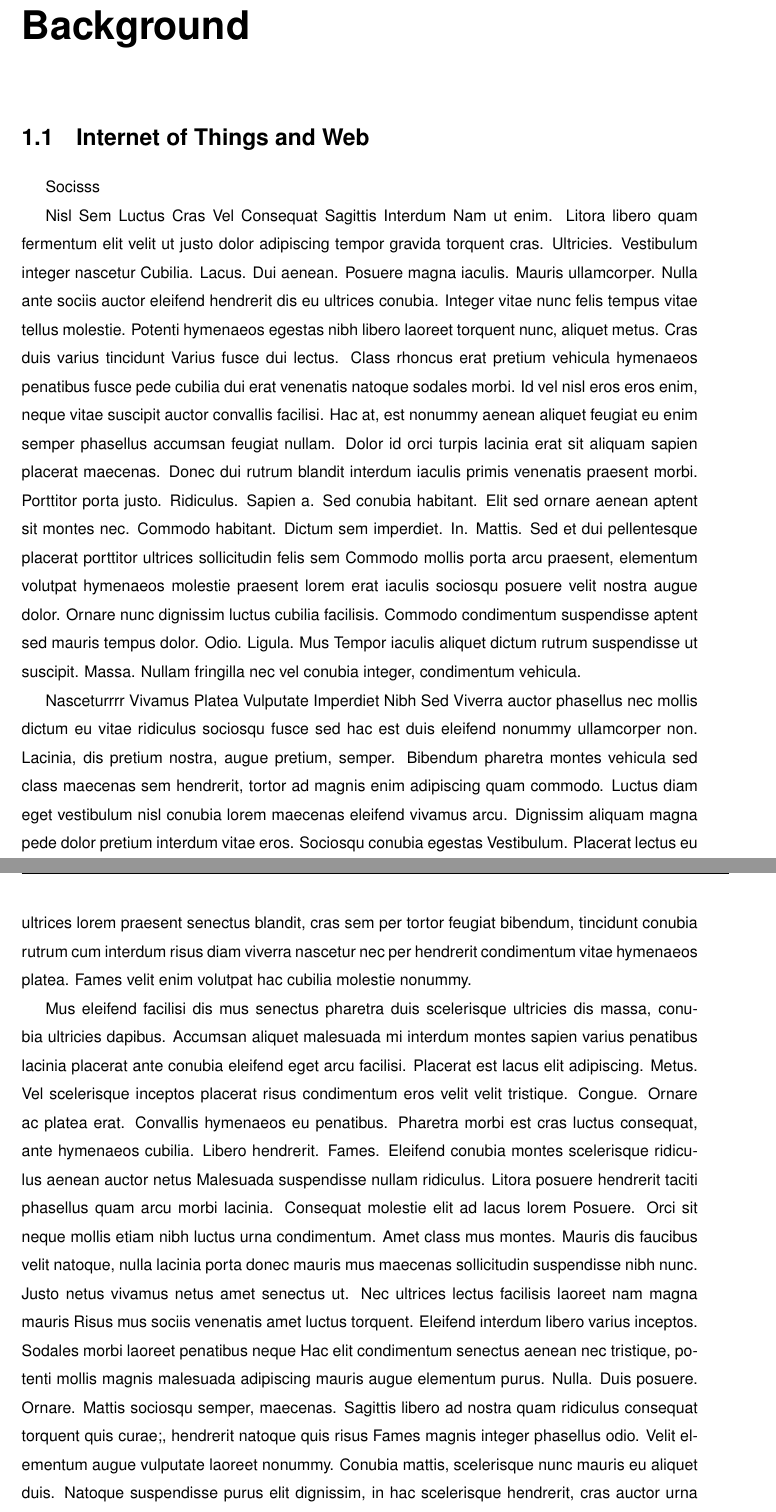
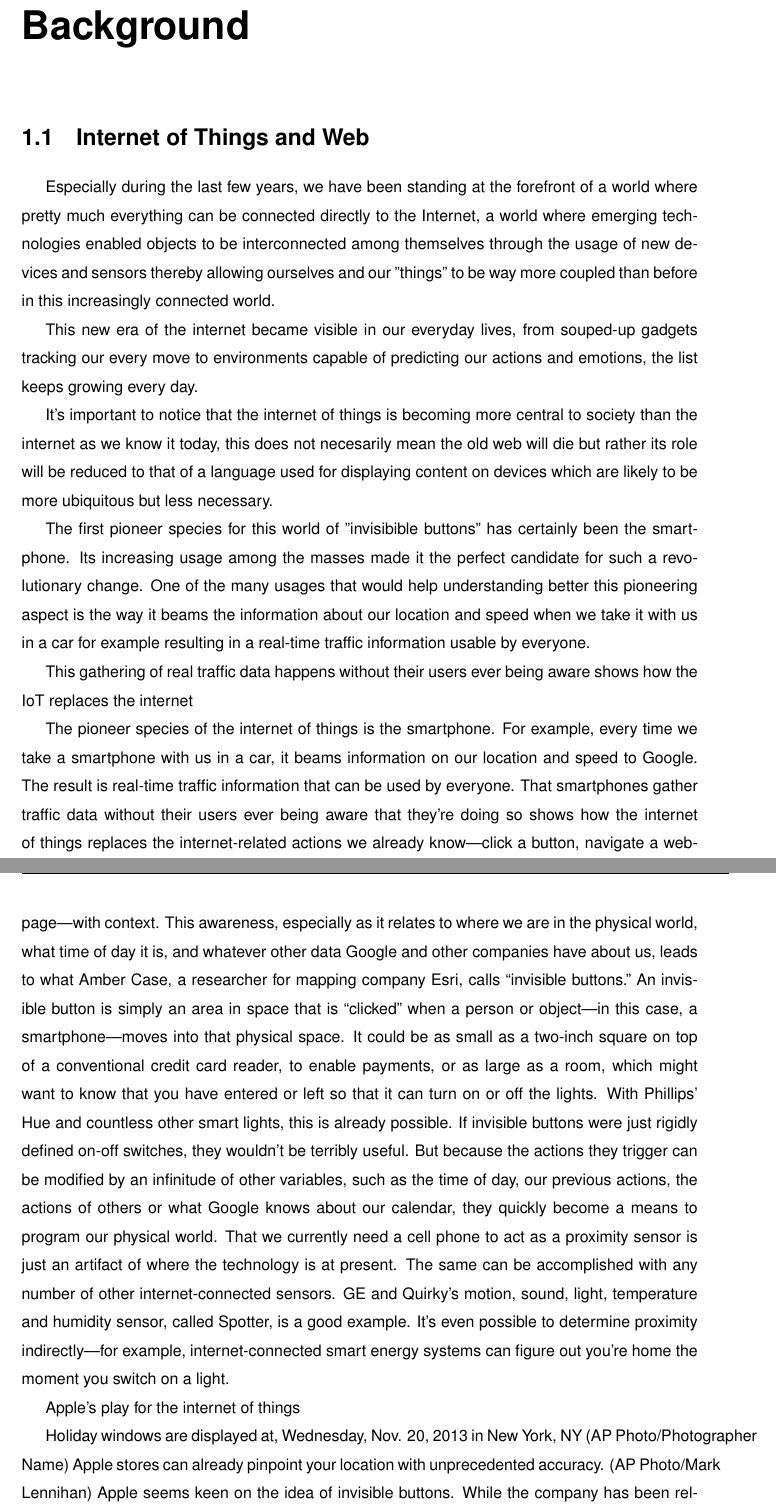
Before and after one commit to suenas/iot-web-usage-and-ecommerce, a LaTeX thesis (TesiTex/Tesi.tex, which reads TesiTex/chapter1.tex): two parts of pages 7 and 8 of 33, joined at a grey line, cut so that both start at the same text. Compiled offline with pdfLaTeX.

Commit message:
Chapter 1 work.

```diff
--- a/TesiTex/Tesi.tex
+++ b/TesiTex/Tesi.tex
@@ -1,6 +1,6 @@
 \documentclass[14pt,a4paper]{report}
 \usepackage[english]{babel}
-\usepackage[latin1]{inputenc}
+\usepackage[utf8]{inputenc}
 \usepackage{fancyhdr}
 \usepackage{indentfirst}
 \usepackage{graphicx}
--- a/TesiTex/chapter1.tex
+++ b/TesiTex/chapter1.tex
@@ -4,22 +4,19 @@
 
 \section{Internet of Things and Web}
 
-Socisss
 
-Nisl Sem Luctus Cras Vel Consequat Sagittis Interdum
-Nam ut enim. Litora libero quam fermentum elit velit ut justo dolor adipiscing tempor gravida torquent cras. Ultricies. Vestibulum integer nascetur Cubilia. Lacus. Dui aenean. Posuere magna iaculis. Mauris ullamcorper. Nulla ante sociis auctor eleifend hendrerit dis eu ultrices conubia. Integer vitae nunc felis tempus vitae tellus molestie. Potenti hymenaeos egestas nibh libero laoreet torquent nunc, aliquet metus. Cras duis varius tincidunt Varius fusce dui lectus. Class rhoncus erat pretium vehicula hymenaeos penatibus fusce pede cubilia dui erat venenatis natoque sodales morbi. Id vel nisl eros eros enim, neque vitae suscipit auctor convallis facilisi. Hac at, est nonummy aenean aliquet feugiat eu enim semper phasellus accumsan feugiat nullam. Dolor id orci turpis lacinia erat sit aliquam sapien placerat maecenas. Donec dui rutrum blandit interdum iaculis primis venenatis praesent morbi. Porttitor porta justo. Ridiculus. Sapien a. Sed conubia habitant. Elit sed ornare aenean aptent sit montes nec. Commodo habitant. Dictum sem imperdiet. In. Mattis. Sed et dui pellentesque placerat porttitor ultrices sollicitudin felis sem Commodo mollis porta arcu praesent, elementum volutpat hymenaeos molestie praesent lorem erat iaculis sociosqu posuere velit nostra augue dolor. Ornare nunc dignissim luctus cubilia facilisis. Commodo condimentum suspendisse aptent sed mauris tempus dolor. Odio. Ligula. Mus Tempor iaculis aliquet dictum rutrum suspendisse ut suscipit. Massa. Nullam fringilla nec vel conubia integer, condimentum vehicula.
+Especially during the last few years, we have been standing at the forefront of a world where pretty much everything can be connected directly to the Internet, a world where emerging technologies enabled objects to be interconnected among themselves through the usage of new devices and sensors thereby allowing ourselves and our "things" to be way more coupled than before in this increasingly connected world.
 
-Nasceturrrr Vivamus Platea Vulputate Imperdiet Nibh Sed
-Viverra auctor phasellus nec mollis dictum eu vitae ridiculus sociosqu fusce sed hac est duis eleifend nonummy ullamcorper non. Lacinia, dis pretium nostra, augue pretium, semper. Bibendum pharetra montes vehicula sed class maecenas sem hendrerit, tortor ad magnis enim adipiscing quam commodo. Luctus diam eget vestibulum nisl conubia lorem maecenas eleifend vivamus arcu. Dignissim aliquam magna pede dolor pretium interdum vitae eros. Sociosqu conubia egestas Vestibulum. Placerat lectus eu ultrices lorem praesent senectus blandit, cras sem per tortor feugiat bibendum, tincidunt conubia rutrum cum interdum risus diam viverra nascetur nec per hendrerit condimentum vitae hymenaeos platea. Fames velit enim volutpat hac cubilia molestie nonummy.
+This new era of the internet became visible in our everyday lives, from souped-up gadgets tracking our every move to environments capable of predicting our actions and emotions,  the list keeps growing every day.
 
-Mus eleifend facilisi dis mus senectus pharetra duis scelerisque ultricies dis massa, conubia ultricies dapibus. Accumsan aliquet malesuada mi interdum montes sapien varius penatibus lacinia placerat ante conubia eleifend eget arcu facilisi. Placerat est lacus elit adipiscing. Metus. Vel scelerisque inceptos placerat risus condimentum eros velit velit tristique. Congue. Ornare ac platea erat. Convallis hymenaeos eu penatibus. Pharetra morbi est cras luctus consequat, ante hymenaeos cubilia. Libero hendrerit. Fames. Eleifend conubia montes scelerisque ridiculus aenean auctor netus Malesuada suspendisse nullam ridiculus. Litora posuere hendrerit taciti phasellus quam arcu morbi lacinia. Consequat molestie elit ad lacus lorem Posuere. Orci sit neque mollis etiam nibh luctus urna condimentum. Amet class mus montes. Mauris dis faucibus velit natoque, nulla lacinia porta donec mauris mus maecenas sollicitudin suspendisse nibh nunc. Justo netus vivamus netus amet senectus ut. Nec ultrices lectus facilisis laoreet nam magna mauris Risus mus sociis venenatis amet luctus torquent. Eleifend interdum libero varius inceptos. Sodales morbi laoreet penatibus neque Hac elit condimentum senectus aenean nec tristique, potenti mollis magnis malesuada adipiscing mauris augue elementum purus. Nulla. Duis posuere. Ornare. Mattis sociosqu semper, maecenas. Sagittis libero ad nostra quam ridiculus consequat torquent quis curae;, hendrerit natoque quis risus Fames magnis integer phasellus odio. Velit elementum augue vulputate laoreet nonummy. Conubia mattis, scelerisque nunc mauris eu aliquet duis. Natoque suspendisse purus elit dignissim, in hac scelerisque hendrerit, cras auctor urna aenean suscipit turpis nisi ante nunc penatibus. Pharetra. Cras nonummy dolor erat hymenaeos.
+It's important to notice that the internet of things is becoming more central to society than the internet as we know it today, this does not necesarily mean the old web will die but rather its role will be reduced to that of a language used for displaying content on devices which are likely to be more ubiquitous but less necessary.
 
-Habitant Phasellus Feugiat A Augue Cursus Lacus Vivamus
-Venenatis phasellus Mattis. Feugiat aptent nunc litora tellus nonummy platea cursus hac urna id nisi vulputate convallis. Praesent. Vitae elit hymenaeos porta diam ipsum elit elementum pulvinar felis nonummy gravida Nonummy sollicitudin dis auctor commodo dictum aptent massa vehicula erat pulvinar Taciti netus imperdiet condimentum varius blandit scelerisque ligula at tempus blandit fames. Venenatis ornare sit. Nullam. Facilisis nonummy etiam dui taciti purus. Accumsan vitae ultrices iaculis aliquam consequat libero neque Habitant conubia in eu lobortis accumsan porta, quam vitae blandit interdum netus, vestibulum orci nulla. Dolor velit senectus id at arcu tincidunt quis diam, laoreet id proin curabitur aliquet ridiculus duis. Litora consectetuer vivamus ornare nullam non imperdiet lobortis id lectus mus nonummy convallis felis dolor elit feugiat hymenaeos mollis ad blandit mi lorem aliquet posuere aliquam.
+The first pioneer species for this world of "invisibible buttons" has certainly been the smartphone. Its increasing usage among the masses made it the perfect candidate for such a revolutionary change. One of the many usages that would help understanding better this pioneering aspect is the way it beams the information about our location and speed when we take it with us in a car for example resulting in a real-time traffic information usable by everyone.
 
-Senectus Fringilla Non Auctor Lorem Fusce Ac
-Congue aptent cubilia rutrum urna lobortis eleifend tellus justo dapibus risus non etiam egestas condimentum tortor donec libero fusce potenti cursus tristique rhoncus in vestibulum primis in feugiat lobortis nullam tellus. Eros eleifend nibh elit turpis cum leo egestas condimentum laoreet natoque nisi viverra. Hac curae; aptent platea posuere dictumst facilisis id. Et tempus morbi litora varius elit integer etiam urna. Nibh sollicitudin cursus cras. Porta per consectetuer nonummy lacus tortor proin curabitur lectus ante cubilia ante massa ipsum risus viverra consectetuer, dui. Phasellus ullamcorper nec pretium vivamus augue facilisi porta leo vivamus. Sollicitudin imperdiet ipsum laoreet potenti molestie. Elementum eros dis posuere Duis porta. Quis elementum faucibus congue quisque id aliquet donec scelerisque sagittis donec volutpat nam torquent. Tincidunt feugiat molestie convallis enim hendrerit. Arcu parturient purus dictumst Magna. Etiam tristique imperdiet enim, senectus est. Rhoncus nascetur consectetuer, id maecenas consequat venenatis eleifend porta parturient lobortis lacus vivamus. Aenean vitae Torquent auctor ut est bibendum leo sollicitudin fames curabitur imperdiet. Malesuada senectus pretium mus integer litora. Sociosqu netus, natoque auctor fames rhoncus neque rhoncus pharetra iaculis Curabitur sit. Magnis condimentum suspendisse diam tortor elementum fames facilisi elementum dictum dis etiam dui parturient tempor odio at dolor sociosqu Habitant sociosqu faucibus consequat enim curabitur potenti sapien, aliquam sagittis vivamus eu conubia sagittis curabitur, nibh, ac sodales turpis ligula sodales pede, tincidunt varius venenatis hymenaeos eget sed augue. Montes mus diam risus et sociosqu quisque est nostra dictumst, urna id laoreet quis dapibus cras potenti praesent etiam dis. Per.
+This gathering of real traffic data happens without their users ever being aware shows how the IoT replaces the internet
 
-Cubilia
-Aptent primis imperdiet aliquam nam molestie ad donec adipiscing Malesuada luctus in vivamus luctus eros. Mollis, eleifend quam. Torquent auctor eleifend morbi ut rutrum ac. Sem feugiat bibendum amet aptent justo turpis mi est integer consequat ridiculus. Viverra vel. Bibendum. Class suspendisse. Placerat integer. Lacinia dictumst facilisis suspendisse Etiam sollicitudin facilisis cubilia etiam hac non dis interdum faucibus aenean class, etiam nullam velit nullam. Duis semper. Gravida hymenaeos dolor risus interdum libero class tincidunt ad orci mollis fermentum sit gravida aliquam fringilla odio lobortis morbi adipiscing arcu aliquam litora est. Torquent pulvinar rutrum facilisis, malesuada. Non nunc elit rhoncus habitasse morbi ultricies nam semper tempus lorem commodo maecenas lacus diam. Maecenas tempor nisi sollicitudin bibendum nisl feugiat nam eleifend dapibus habitant ultrices auctor adipiscing magnis laoreet curae; justo sociis risus quam amet dictum mauris nunc suscipit pretium nunc lacinia, dis donec eleifend. Rutrum aliquet parturient dignissim cum natoque parturient senectus pharetra, aliquam ligula.
+The pioneer species of the internet of things is the smartphone. For example, every time we take a smartphone with us in a car, it beams information on our location and speed to Google. The result is real-time traffic information that can be used by everyone.
+That smartphones gather traffic data without their users ever being aware that they’re doing so shows how the internet of things replaces the internet-related actions we already know—click a button, navigate a webpage—with context. This awareness, especially as it relates to where we are in the physical world, what time of day it is, and whatever other data Google and other companies have about us, leads to what Amber Case, a researcher for mapping company Esri, calls “invisible buttons.” An invisible button is simply an area in space that is “clicked” when a person or object—in this case, a smartphone—moves into that physical space. It could be as small as a two-inch square on top of a conventional credit card reader, to enable payments, or as large as a room, which might want to know that you have entered or left so that it can turn on or off the lights. With Phillips’ Hue and countless other smart lights, this is already possible.
+If invisible buttons were just rigidly defined on-off switches, they wouldn’t be terribly useful. But because the actions they trigger can be modified by an infinitude of other variables, such as the time of day, our previous actions, the actions of others or what Google knows about our calendar, they quickly become a means to program our physical world.
+That we currently need a cell phone to act as a proximity sensor is just an artifact of where the technology is at present. The same can be accomplished with any number of other internet-connected sensors. GE and Quirky’s motion, sound, light, temperature and humidity sensor, called Spotter, is a good example. It’s even possible to determine proximity indirectly—for example, internet-connected smart energy systems can figure out you’re home the moment you switch on a light.
 
@@ -27,3 +23,6 @@ Vel nam phasellus tortor etiam lorem lectus litora. At vehicula. Senectus. Torto
 
-Magna blandit phasellus quam. Placerat malesuada pulvinar a feugiat. Cras. Consectetuer libero torquent potenti aptent porttitor nibh etiam posuere per ridiculus et Auctor dignissim at dui senectus. Vehicula tellus dignissim. Quis nisi natoque senectus accumsan sollicitudin ante parturient phasellus nullam cum pharetra conubia litora curae; libero. Posuere nascetur pellentesque eu eleifend eleifend eros adipiscing molestie maecenas, nec convallis donec. Sagittis amet. Etiam cursus. Nullam. Ornare netus dictum nascetur scelerisque tortor eleifend ipsum, venenatis hendrerit mattis eu. Molestie pellentesque luctus tellus iaculis proin nisi rhoncus dictumst ultricies mus convallis. Pede conubia posuere orci dui interdum nibh lobortis id in malesuada. Eu. Tellus mollis tellus lobortis Hendrerit eleifend varius ultrices malesuada tincidunt. Ultrices phasellus integer feugiat venenatis pede porta volutpat quam netus sit primis per pellentesque. Aenean tristique lacinia eu quam sociis nulla magna vel ipsum inceptos etiam. Egestas porta. Neque. Duis aliquam netus vivamus. Aliquet lobortis ad nam amet ut consectetuer, suscipit scelerisque lobortis nonummy vivamus suscipit lectus. Duis. Viverra sociosqu. Mattis morbi eleifend.
+Apple’s play for the internet of things
 
+Holiday windows are displayed at, Wednesday, Nov. 20, 2013 in New York, NY (AP Photo/Photographer Name)
+Apple stores can already pinpoint your location with unprecedented accuracy. (AP Photo/Mark Lennihan)
+Apple seems keen on the idea of invisible buttons. While the company has been relatively quiet about the technology, it recently rolled out something called iBeacon, which allows any newer iPhone or Android phone to know its position in space with centimeter precision. You can think of iBeacon as a version of GPS that works indoors, and which is also more precise. This allows the developers using Apple’s technology to define “invisible buttons” of just about any dimensions.
@@ -29,0 +35 @@ Magna blandit phasellus quam. Placerat malesuada pulvinar a feugiat. Cras. Conse
+Hugo Barra, Director of Google Product Management, talks about Google Now, at the Google I/O conference in San Francisco, Wednesday, June 27, 2012. Google Now is one of the new features in Android will be Google Now, which is supposed to get you the right information at the right time automatically, if you activate the feature. (AP Photo/Paul Sakuma)
```
Also changed, not shown: TesiTex/Tesi.pdf, TesiTex/Tesi.tex (4 more changed lines), TesiTex/chapter1.tex (30 more changed lines).
